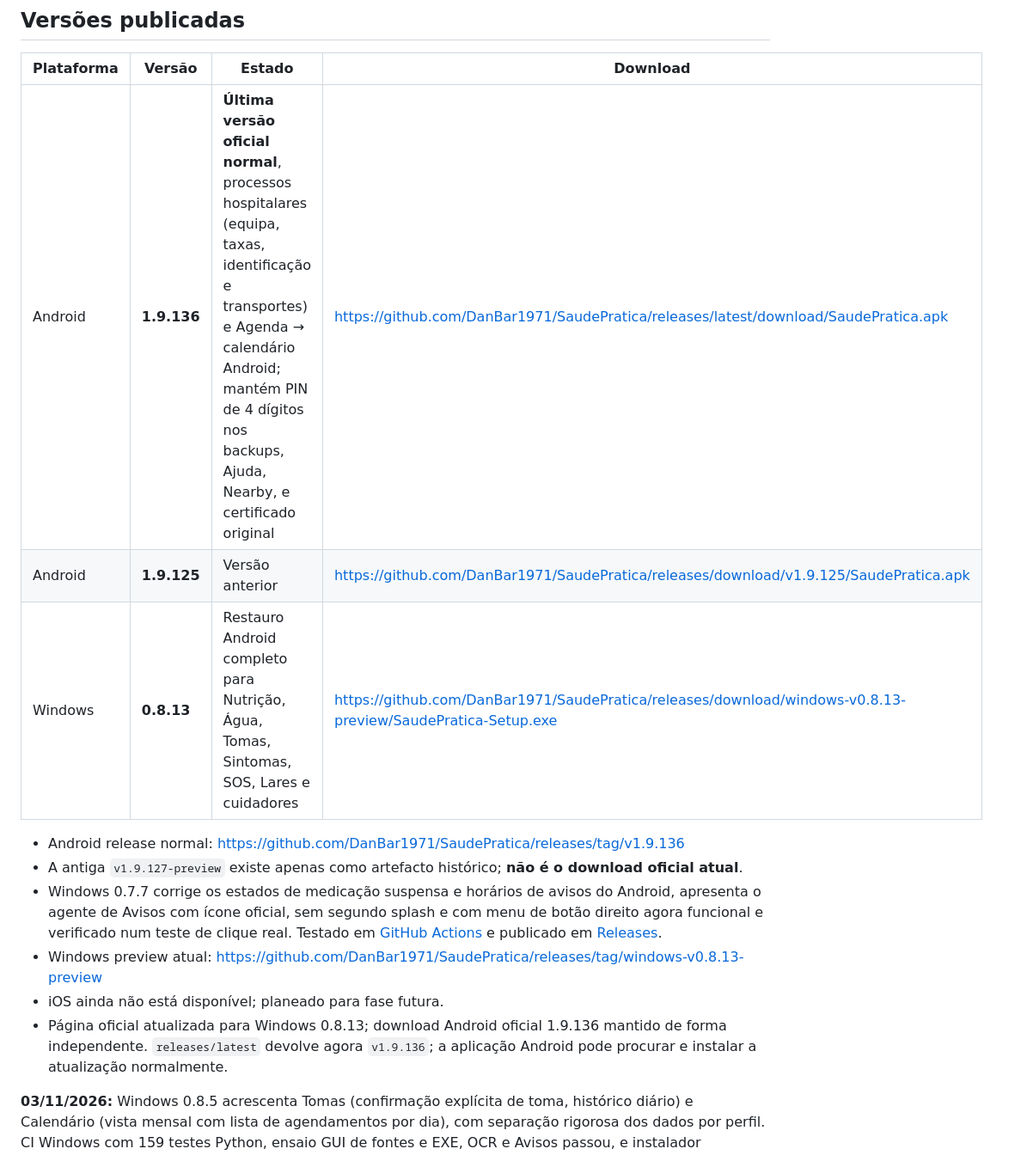
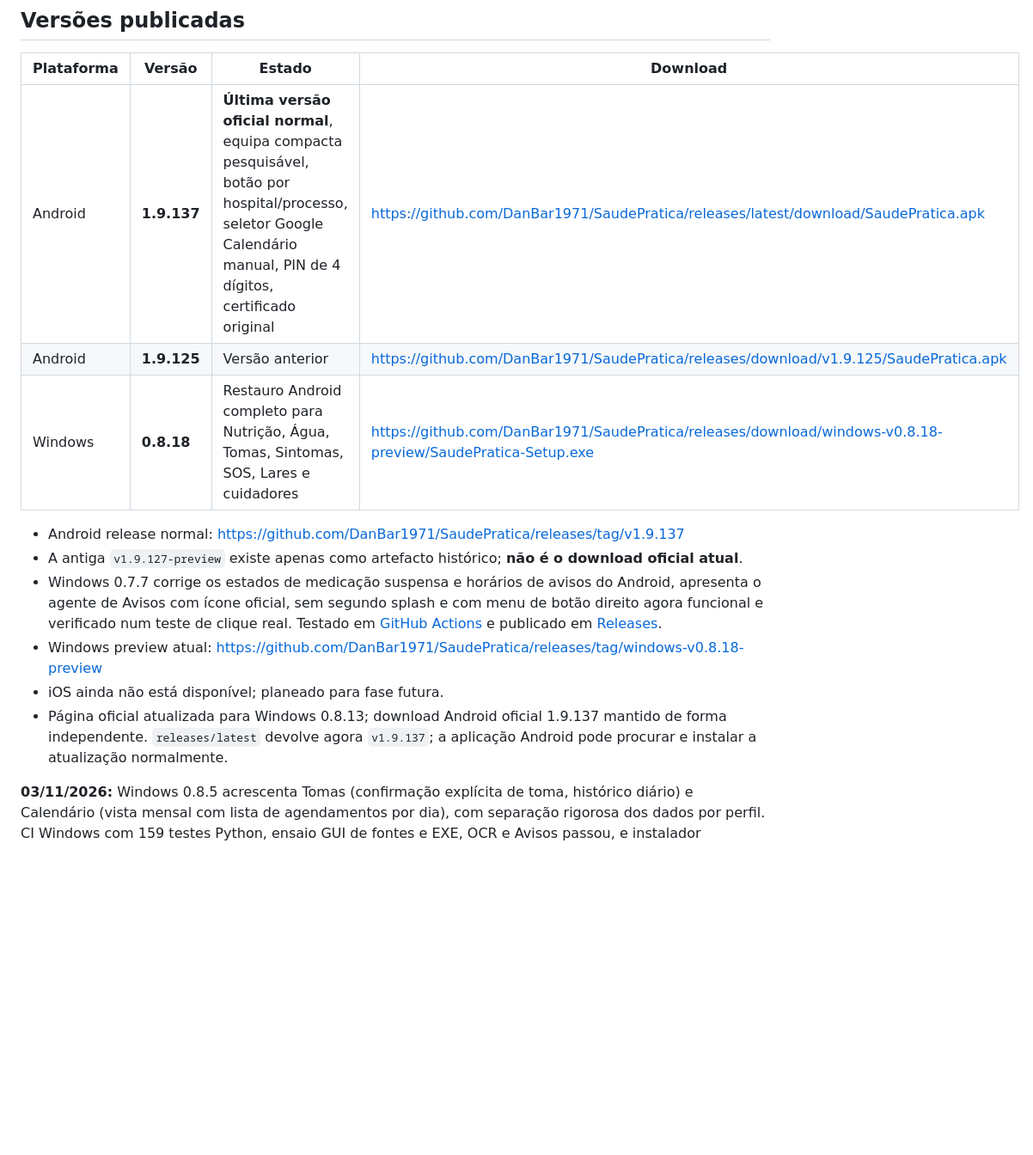
Before and after one commit to DanBar1971/SaudePratica, a Markdown page: ESTADO_ATUAL.md, the part around one of its changes. Shown at 86% size. GitHub-like rendering; blank space fills up the shorter version.

Commit message:
docs: estado oficial Android 1.9.137 e Windows 0.8.18 para próximos chats

```diff
--- a/ESTADO_ATUAL.md
+++ b/ESTADO_ATUAL.md
@@ -23,16 +27,16 @@ Este ficheiro é a fonte de continuidade técnica do projeto: consultar antes de
 
 | Plataforma | Versão | Estado | Download |
 | --- | --- | --- | --- |
-| Android | **1.9.136** | **Última versão oficial normal**, processos hospitalares (equipa, taxas, identificação e transportes) e Agenda → calendário Android; mantém PIN de 4 dígitos nos backups, Ajuda, Nearby, e certificado original | https://github.com/DanBar1971/SaudePratica/releases/latest/download/SaudePratica.apk |
+| Android | **1.9.137** | **Última versão oficial normal**, equipa compacta pesquisável, botão por hospital/processo, seletor Google Calendário manual, PIN de 4 dígitos, certificado original | https://github.com/DanBar1971/SaudePratica/releases/latest/download/SaudePratica.apk |
 | Android | **1.9.125** | Versão anterior | https://github.com/DanBar1971/SaudePratica/releases/download/v1.9.125/SaudePratica.apk |
-| Windows | **0.8.13** | Restauro Android completo para Nutrição, Água, Tomas, Sintomas, SOS, Lares e cuidadores | https://github.com/DanBar1971/SaudePratica/releases/download/windows-v0.8.13-preview/SaudePratica-Setup.exe |
+| Windows | **0.8.18** | Restauro Android completo para Nutrição, Água, Tomas, Sintomas, SOS, Lares e cuidadores | https://github.com/DanBar1971/SaudePratica/releases/download/windows-v0.8.18-preview/SaudePratica-Setup.exe |
 
-- Android release normal: https://github.com/DanBar1971/SaudePratica/releases/tag/v1.9.136
+- Android release normal: https://github.com/DanBar1971/SaudePratica/releases/tag/v1.9.137
 - A antiga `v1.9.127-preview` existe apenas como artefacto histórico; **não é o download oficial atual**.
 - Windows 0.7.7 corrige os estados de medicação suspensa e horários de avisos do Android, apresenta o agente de Avisos com ícone oficial, sem segundo splash e com menu de botão direito agora funcional e verificado num teste de clique real. Testado em [GitHub Actions](https://github.com/DanBar1971/SaudePratica/actions/runs/41470168223) e publicado em [Releases](https://github.com/DanBar1971/SaudePratica/releases/tag/windows-v0.7.7-preview).
-- Windows preview atual: https://github.com/DanBar1971/SaudePratica/releases/tag/windows-v0.8.13-preview
+- Windows preview atual: https://github.com/DanBar1971/SaudePratica/releases/tag/windows-v0.8.18-preview
 - iOS ainda não está disponível; planeado para fase futura.
-- Página oficial atualizada para Windows 0.8.13; download Android oficial 1.9.136 mantido de forma independente. `releases/latest` devolve agora `v1.9.136`; a aplicação Android pode procurar e instalar a atualização normalmente.
+- Página oficial atualizada para Windows 0.8.13; download Android oficial 1.9.137 mantido de forma independente. `releases/latest` devolve agora `v1.9.137`; a aplicação Android pode procurar e instalar a atualização normalmente.
 
 **03/11/2026:** Windows 0.8.5 acrescenta Tomas (confirmação explícita de toma, histórico diário) e Calendário (vista mensal com lista de agendamentos por dia), com separação rigorosa dos dados por perfil. CI Windows com 159 testes Python, ensaio GUI de fontes e EXE, OCR e Avisos passou, e instalador publicado. A ligação LAN 0.8.4 continua limitada à descoberta/pedido de ligação, sem transferência de informação clínica; os registos de tomas Android ainda não são transferidos. O Android oficial mantém-se independente.
 
```
Also changed, not shown: other parts of ESTADO_ATUAL.md (+4 -0 lines).
